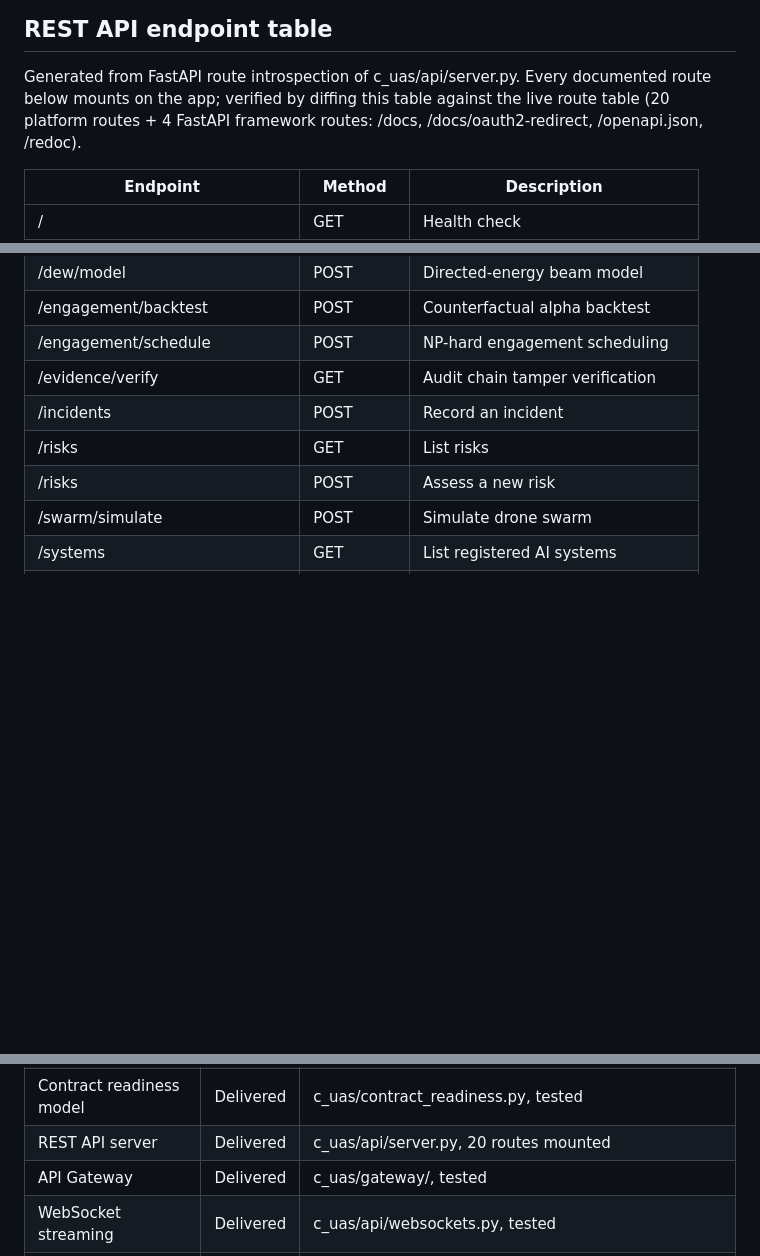
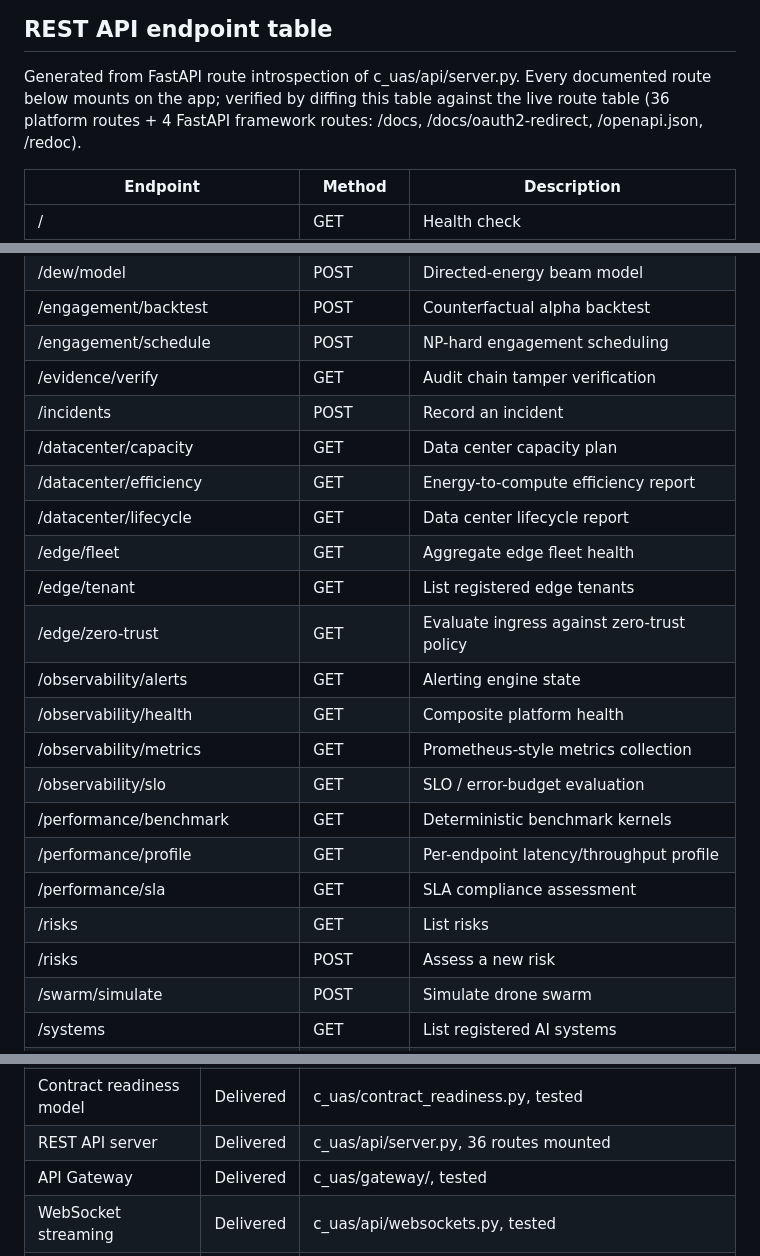
Before and after one commit to AAH20/Apex_C-UAS, a Markdown page: README.md, 3 parts joined by grey strips. GitHub-like rendering; blank space fills up the shorter version.

```diff
--- a/README.md
+++ b/README.md
@@ -191,7 +191,7 @@ implemented in c_uas/cli.py.
 
 Generated from FastAPI route introspection of c_uas/api/server.py. Every
 documented route below mounts on the app; verified by diffing this table against
-the live route table (20 platform routes + 4 FastAPI framework routes:
+the live route table (36 platform routes + 4 FastAPI framework routes:
 /docs, /docs/oauth2-redirect, /openapi.json, /redoc).
 
 | Endpoint | Method | Description |
@@ -210,6 +210,19 @@ the live route table (20 platform routes + 4 FastAPI framework routes:
 | /engagement/schedule | POST | NP-hard engagement scheduling |
 | /evidence/verify | GET | Audit chain tamper verification |
 | /incidents | POST | Record an incident |
+| /datacenter/capacity | GET | Data center capacity plan |
+| /datacenter/efficiency | GET | Energy-to-compute efficiency report |
+| /datacenter/lifecycle | GET | Data center lifecycle report |
+| /edge/fleet | GET | Aggregate edge fleet health |
+| /edge/tenant | GET | List registered edge tenants |
+| /edge/zero-trust | GET | Evaluate ingress against zero-trust policy |
+| /observability/alerts | GET | Alerting engine state |
+| /observability/health | GET | Composite platform health |
+| /observability/metrics | GET | Prometheus-style metrics collection |
+| /observability/slo | GET | SLO / error-budget evaluation |
+| /performance/benchmark | GET | Deterministic benchmark kernels |
+| /performance/profile | GET | Per-endpoint latency/throughput profile |
+| /performance/sla | GET | SLA compliance assessment |
 | /risks | GET | List risks |
 | /risks | POST | Assess a new risk |
 | /swarm/simulate | POST | Simulate drone swarm |
@@ -242,7 +255,7 @@ are not yet implemented. No fabricated metrics.
 | DEW beam modeling | Delivered | c_uas/dew/, tested |
 | OpenDEW signal classifier | Delivered | c_uas/detection/opendew_classifier.py, tested |
 | Contract readiness model | Delivered | c_uas/contract_readiness.py, tested |
-| REST API server | Delivered | c_uas/api/server.py, 20 routes mounted |
+| REST API server | Delivered | c_uas/api/server.py, 36 routes mounted |
 | API Gateway | Delivered | c_uas/gateway/, tested |
 | WebSocket streaming | Delivered | c_uas/api/websockets.py, tested |
 | SOC dashboard | Delivered | c_uas/dashboard/, tested |
```
